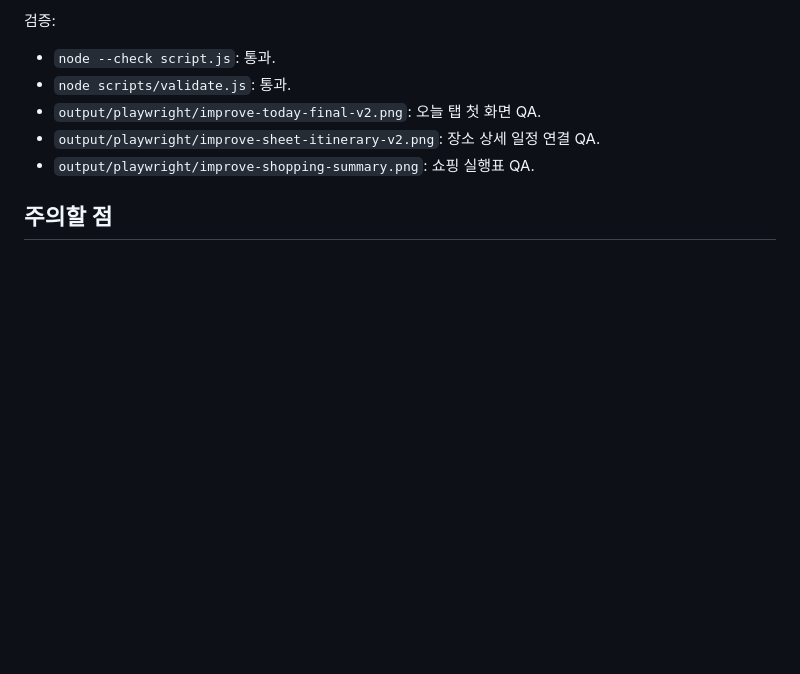
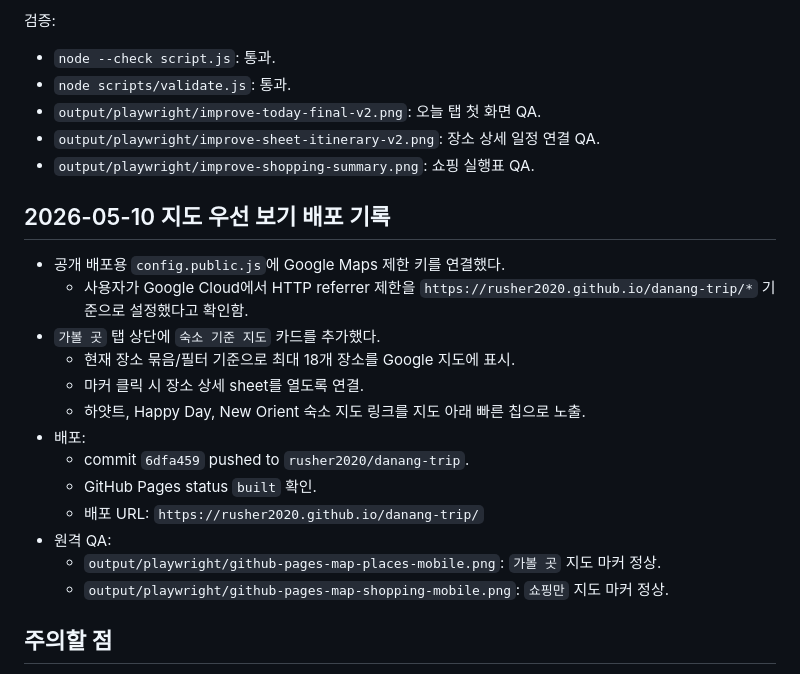
Before and after one commit to rusher2020/danang-trip, a Markdown page: SESSION_STATE.md, the part around the change. Drawn GitHub-style; blank space fills up the shorter version.

Commit message:
Document map-first deployment QA

```diff
--- a/SESSION_STATE.md
+++ b/SESSION_STATE.md
@@ -275,6 +275,22 @@ Updated: 2026-05-09
 - `output/playwright/improve-sheet-itinerary-v2.png`: 장소 상세 일정 연결 QA.
 - `output/playwright/improve-shopping-summary.png`: 쇼핑 실행표 QA.
 
+## 2026-05-10 지도 우선 보기 배포 기록
+
+- 공개 배포용 `config.public.js`에 Google Maps 제한 키를 연결했다.
+  - 사용자가 Google Cloud에서 HTTP referrer 제한을 `https://rusher2020.github.io/danang-trip/*` 기준으로 설정했다고 확인함.
+- `가볼 곳` 탭 상단에 `숙소 기준 지도` 카드를 추가했다.
+  - 현재 장소 묶음/필터 기준으로 최대 18개 장소를 Google 지도에 표시.
+  - 마커 클릭 시 장소 상세 sheet를 열도록 연결.
+  - 하얏트, Happy Day, New Orient 숙소 지도 링크를 지도 아래 빠른 칩으로 노출.
+- 배포:
+  - commit `6dfa459` pushed to `rusher2020/danang-trip`.
+  - GitHub Pages status `built` 확인.
+  - 배포 URL: `https://rusher2020.github.io/danang-trip/`
+- 원격 QA:
+  - `output/playwright/github-pages-map-places-mobile.png`: `가볼 곳` 지도 마커 정상.
+  - `output/playwright/github-pages-map-shopping-mobile.png`: `쇼핑만` 지도 마커 정상.
+
 ## 주의할 점
 
 - 사용자는 영어보다 한국어를 선호한다.
```
